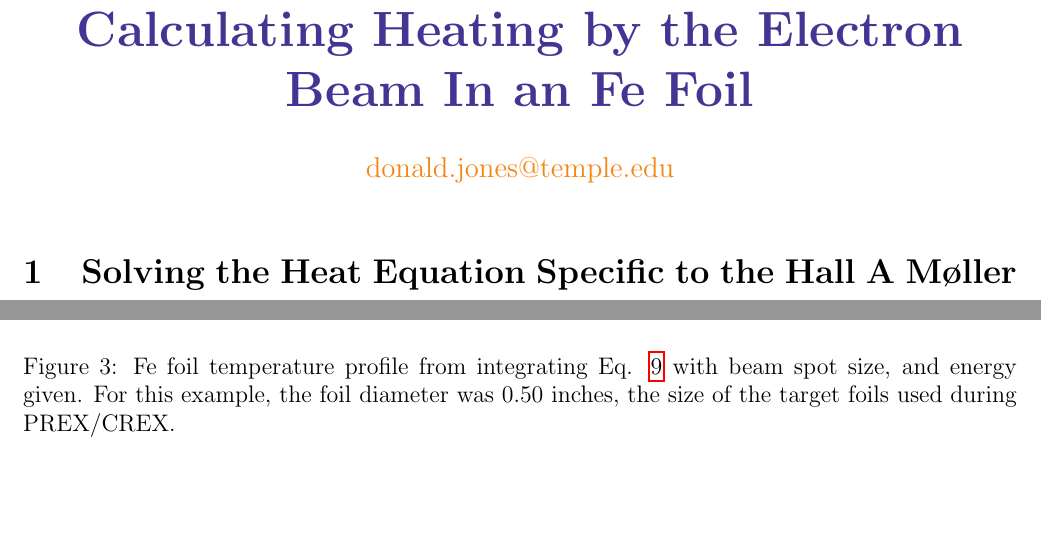
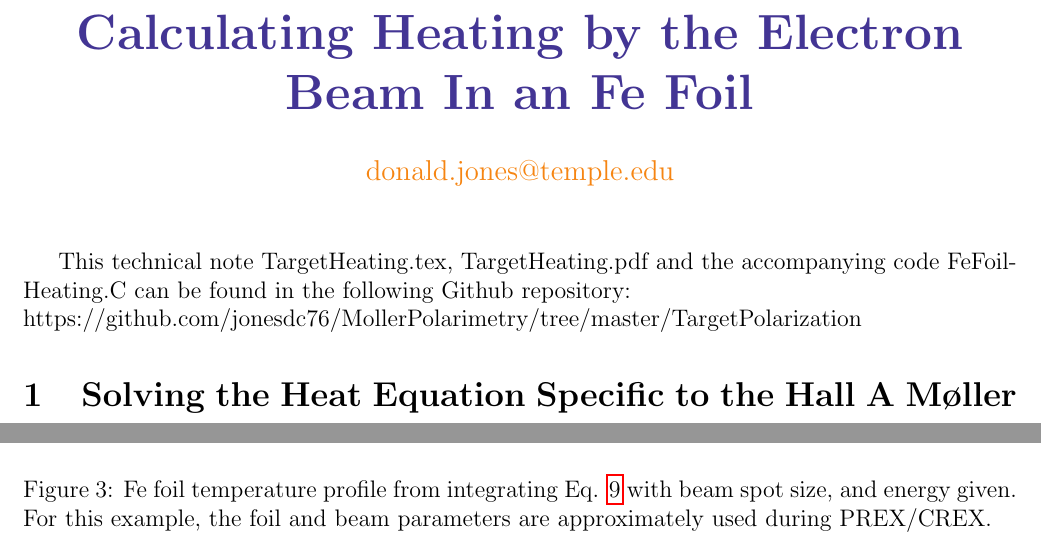
Before and after one commit to jonesdc76/MollerPolarimetry, a LaTeX document (TargetPolarization/TargetHeating.tex): two parts of pages 1 and 5 of 10, joined at a grey line, cut so that both start at the same text, the shorter picture padded with empty space. The pictures show the PDF file TargetPolarization/TargetHeating.pdf that the author committed with the source.

Commit message:
More small edits to foil heating

```diff
--- a/TargetPolarization/TargetHeating.tex
+++ b/TargetPolarization/TargetHeating.tex
@@ -39,6 +39,7 @@
 \date{}
 \begin{document}
 \maketitle
+This technical note TargetHeating.tex, TargetHeating.pdf and the accompanying code FeFoilHeating.C can be found in the following Github repository: \\https://github.com/jonesdc76/MollerPolarimetry/tree/master/TargetPolarization
 \section{Solving the Heat Equation Specific to the Hall A M\o ller Polarimeter}
 To calculate the heating of the M\o ller polarimeter iron foil we start with the heat equation. Given the geometry of the M\o ller foil where we have a circular10~$\mu$m thick foil with a beam heat source located at the center, we can assume this has no azimuthal or z-dependence and we are left with only a radial dependence:
 \begin{equation}
@@ -104,12 +105,12 @@ This can easily be integrated numerically as shown in Figures  \ref{fig:foilheat
 \begin{figure}[h]
 \centering
 \includegraphics[width=0.9\linewidth]{FoilHeatingdT.png}
-\caption{\label{fig:foilheating}Fe foil $\Delta T$ profile from integrating Eq. \ref{eq:dT} with beam spot size, and energy given. For this example, the foil diameter was 0.50 inches, the size of the target foils used during PREX/CREX.}
+\caption{\label{fig:foilheating}Fe foil $\Delta T$ profile from integrating Eq. \ref{eq:dT} with beam spot size, and energy given. For this example, the foil and beam parameters are approximately used during PREX/CREX.}
 \end{figure}
 \begin{figure}[h]
 \centering
 \includegraphics[width=0.9\linewidth]{FoilHeatingT.png}
-\caption{\label{fig:foilheatingT}Fe foil temperature profile from integrating Eq. \ref{eq:dT} with beam spot size, and energy given. For this example, the foil diameter was 0.50 inches, the size of the target foils used during PREX/CREX.}
+\caption{\label{fig:foilheatingT}Fe foil temperature profile from integrating Eq. \ref{eq:dT} with beam spot size, and energy given. For this example, the foil and beam parameters are approximately used during PREX/CREX.}
 \end{figure}
 
 \FloatBarrier
```
Also changed, not shown: TargetPolarization/FoilHeatingT.png, TargetPolarization/FoilHeatingdT.png, TargetPolarization/TargetHeating.pdf, TargetPolarization/TargetHeating.tex (2 more changed lines), 1 other file.
